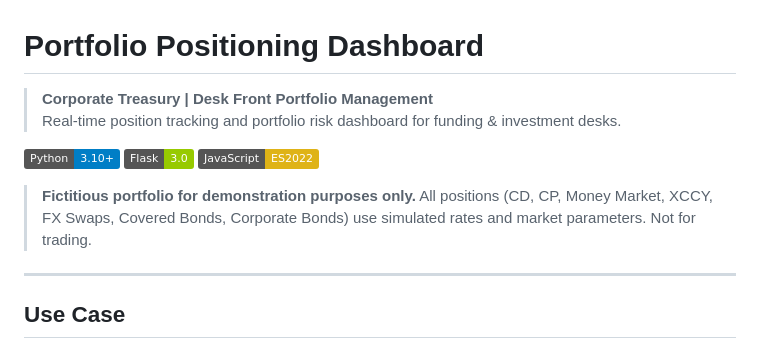
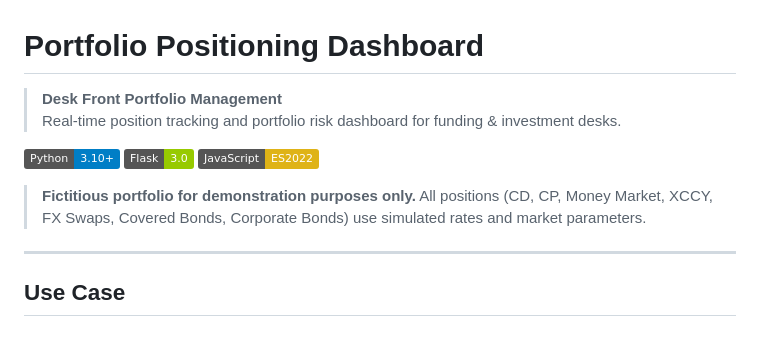
Before and after one commit to orianebazbaze-hub/Position-Dashboard, a Markdown page: README.md, the part around the change. GitHub-like rendering; badges without logos.

```diff
--- a/README.md
+++ b/README.md
@@ -1,11 +1,11 @@
 # Portfolio Positioning Dashboard
 
-> **Corporate Treasury | Desk Front Portfolio Management**
+> **Desk Front Portfolio Management**
 > Real-time position tracking and portfolio risk dashboard for funding & investment desks.
 
 ![Python](https://img.shields.io/badge/Python-3.10+-blue) ![Flask](https://img.shields.io/badge/Flask-3.0-green) ![JavaScript](https://img.shields.io/badge/JavaScript-ES2022-yellow)
 
-> **Fictitious portfolio for demonstration purposes only.** All positions (CD, CP, Money Market, XCCY, FX Swaps, Covered Bonds, Corporate Bonds) use simulated rates and market parameters. Not for trading.
+> **Fictitious portfolio for demonstration purposes only.** All positions (CD, CP, Money Market, XCCY, FX Swaps, Covered Bonds, Corporate Bonds) use simulated rates and market parameters.
 
 ---
 
```
